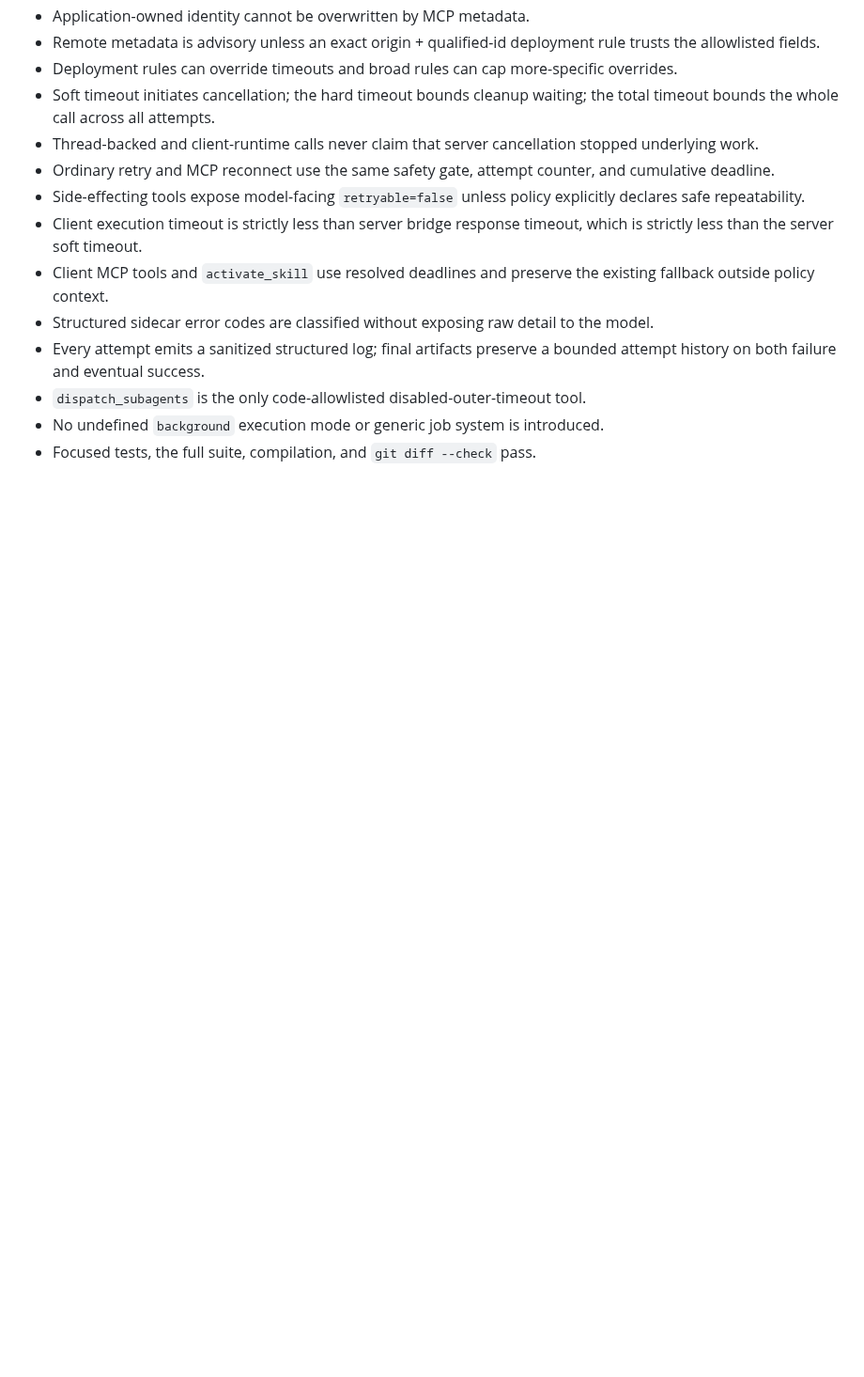
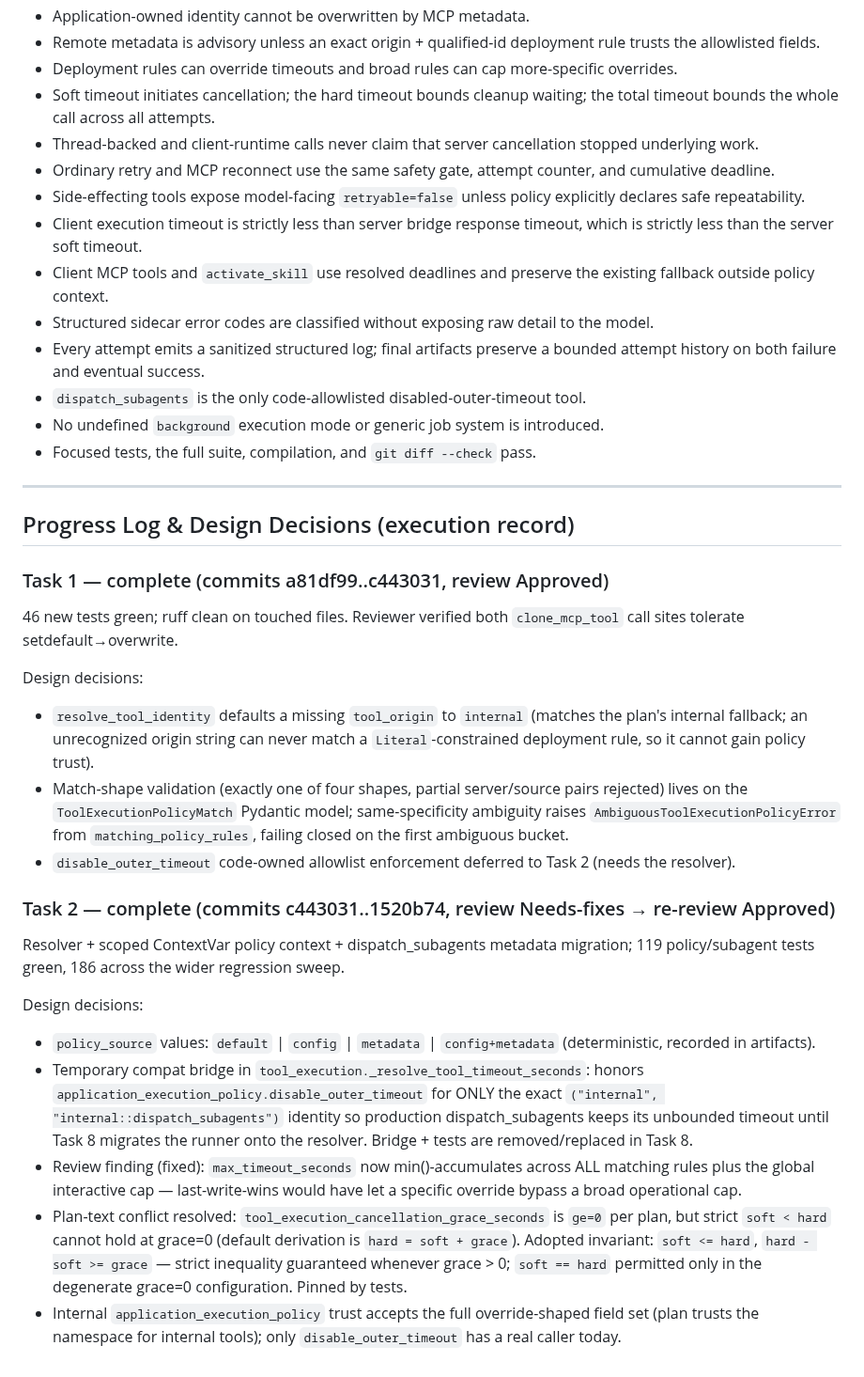
Before and after one commit to Tox1cCoder/AgenticChatbot, a Markdown page: plans/tool-execution-policy.md, the part around one of its changes. Shown at 94% size. GitHub-like rendering; blank space fills up the shorter version.

Commit message:
docs: record tasks 1-2 progress on tool execution policy plan
Co-Authored-By: Claude Fable 5 <noreply@anthropic.com>

```diff
--- a/plans/tool-execution-policy.md
+++ b/plans/tool-execution-policy.md
@@ -1111,3 +1111,27 @@ changed, do not create an empty commit.
 - `dispatch_subagents` is the only code-allowlisted disabled-outer-timeout tool.
 - No undefined `background` execution mode or generic job system is introduced.
 - Focused tests, the full suite, compilation, and `git diff --check` pass.
+
+---
+
+## Progress Log & Design Decisions (execution record)
+
+### Task 1 — complete (commits a81df99..c443031, review Approved)
+
+46 new tests green; ruff clean on touched files. Reviewer verified both `clone_mcp_tool` call sites tolerate setdefault→overwrite.
+
+Design decisions:
+- `resolve_tool_identity` defaults a missing `tool_origin` to `internal` (matches the plan's internal fallback; an unrecognized origin string can never match a `Literal`-constrained deployment rule, so it cannot gain policy trust).
+- Match-shape validation (exactly one of four shapes, partial server/source pairs rejected) lives on the `ToolExecutionPolicyMatch` Pydantic model; same-specificity ambiguity raises `AmbiguousToolExecutionPolicyError` from `matching_policy_rules`, failing closed on the first ambiguous bucket.
+- `disable_outer_timeout` code-owned allowlist enforcement deferred to Task 2 (needs the resolver).
+
+### Task 2 — complete (commits c443031..1520b74, review Needs-fixes → re-review Approved)
+
+Resolver + scoped ContextVar policy context + dispatch_subagents metadata migration; 119 policy/subagent tests green, 186 across the wider regression sweep.
+
+Design decisions:
+- `policy_source` values: `default` | `config` | `metadata` | `config+metadata` (deterministic, recorded in artifacts).
+- Temporary compat bridge in `tool_execution._resolve_tool_timeout_seconds`: honors `application_execution_policy.disable_outer_timeout` for ONLY the exact `("internal", "internal::dispatch_subagents")` identity so production dispatch_subagents keeps its unbounded timeout until Task 8 migrates the runner onto the resolver. Bridge + tests are removed/replaced in Task 8.
+- Review finding (fixed): `max_timeout_seconds` now min()-accumulates across ALL matching rules plus the global interactive cap — last-write-wins would have let a specific override bypass a broad operational cap.
+- Plan-text conflict resolved: `tool_execution_cancellation_grace_seconds` is `ge=0` per plan, but strict `soft < hard` cannot hold at grace=0 (default derivation is `hard = soft + grace`). Adopted invariant: `soft <= hard`, `hard - soft >= grace` — strict inequality guaranteed whenever grace > 0; `soft == hard` permitted only in the degenerate grace=0 configuration. Pinned by tests.
+- Internal `application_execution_policy` trust accepts the full override-shaped field set (plan trusts the namespace for internal tools); only `disable_outer_timeout` has a real caller today.
```
Also changed, not shown: other parts of plans/tool-execution-policy.md (+10 -10 lines).
